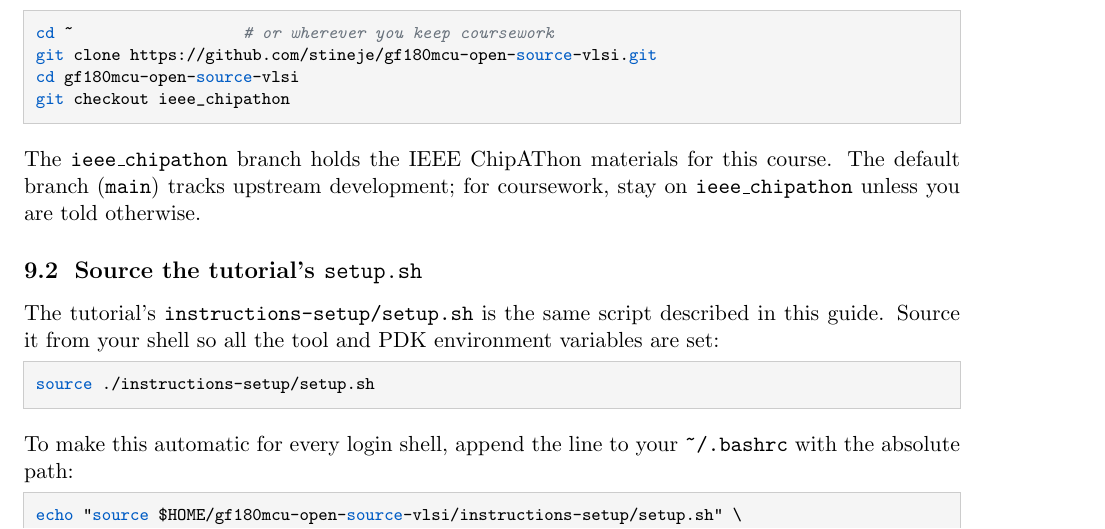
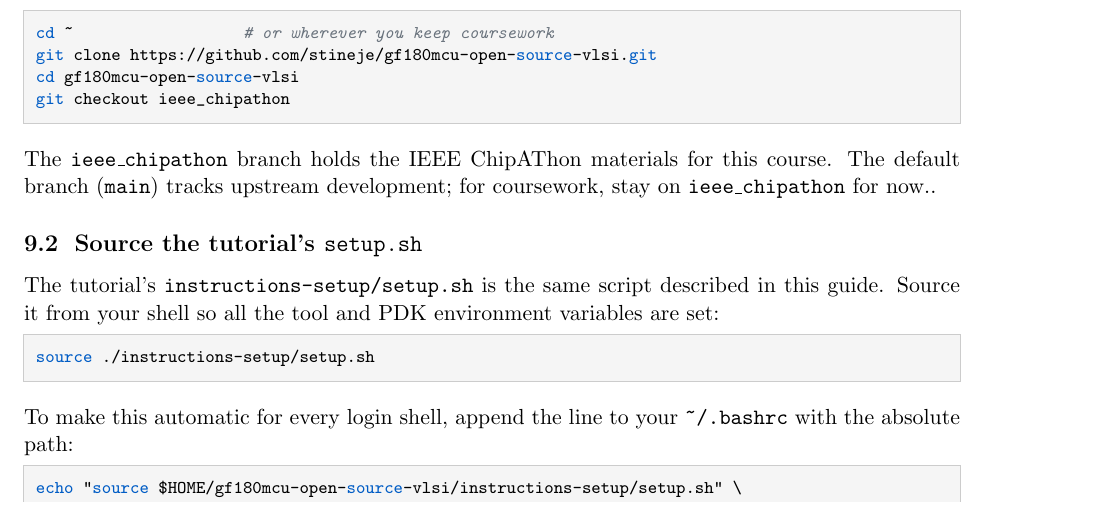
Before and after one commit to stineje/syracuse_tutorial, a LaTeX document (instructions-setup/ocd-install.tex): part of page 8 of 13, cut so that both start at the same text. Compiled offline with pdfLaTeX.

Commit message:
update stuff

```diff
--- a/instructions-setup/ocd-install.tex
+++ b/instructions-setup/ocd-install.tex
@@ -521,7 +521,7 @@
 \noindent The \texttt{ieee\_chipathon} branch holds the IEEE ChipAThon
 materials for this course. The default branch (\texttt{main}) tracks
 upstream development; for coursework, stay on
-\texttt{ieee\_chipathon} unless you are told otherwise.
+\texttt{ieee\_chipathon} for now..
 
 \subsection{Source the tutorial's \texttt{setup.sh}}
 
```
Also changed, not shown: instructions-setup/ocd-install.pdf, 1 other file.
